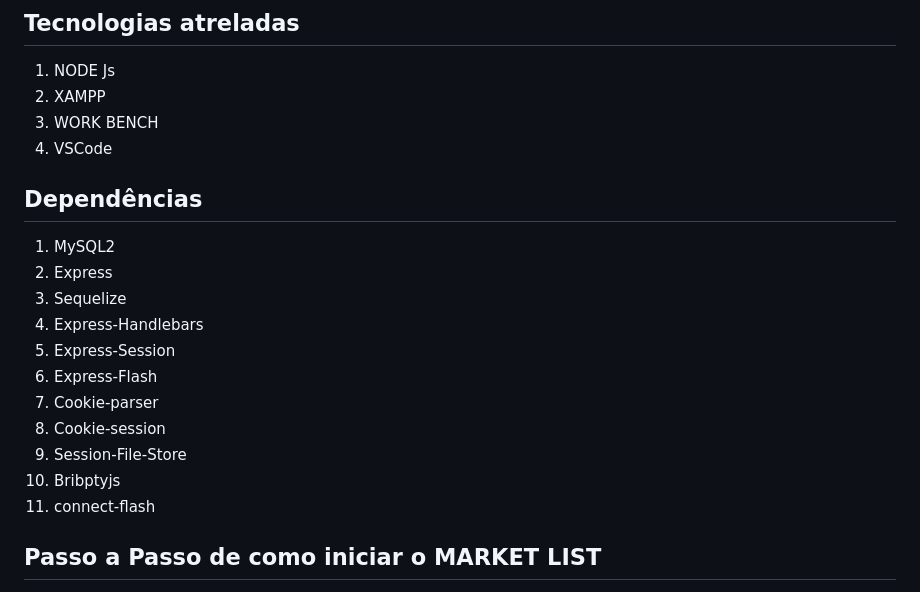
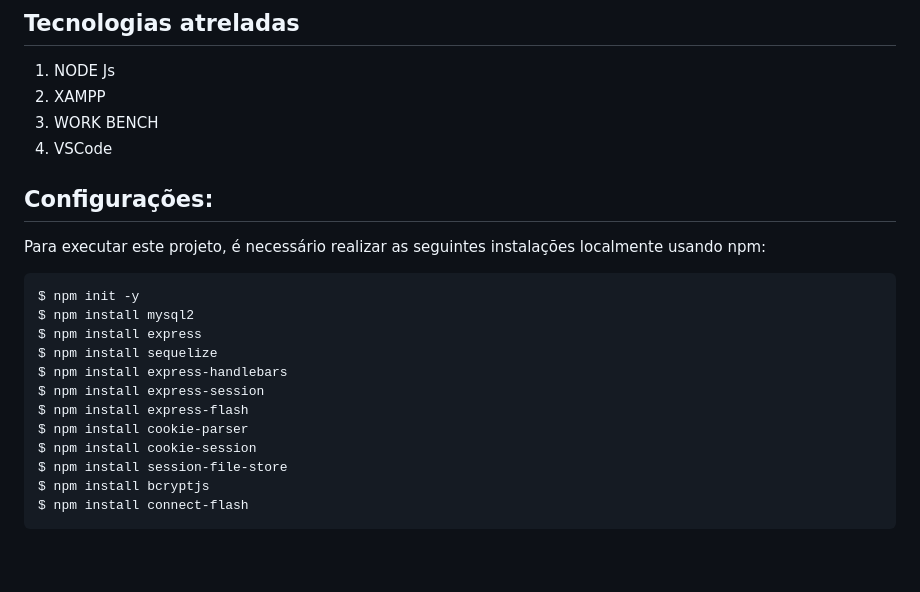
Before and after one commit to r4ysa/Projeto-grupo-modulo-5, a Markdown page: README.md, the part around one of its changes. Drawn GitHub-style.

````diff
--- a/README.md
+++ b/README.md
@@ -18,17 +18,22 @@ Os arquivos estão separados seguindo o padrão MVC com separação dos Models,
 3. WORK BENCH
 4. VSCode
 
+## Configurações:
 
-## Dependências
+Para executar este projeto, é necessário realizar as seguintes instalações localmente usando npm:
 
- 1. MySQL2
- 2. Express
- 3. Sequelize
- 4. Express-Handlebars
- 5. Express-Session
- 6. Express-Flash
- 7. Cookie-parser
- 8. Cookie-session
- 9. Session-File-Store
- 10. Bribptyjs
- 11. connect-flash
+```
+$ npm init -y
+$ npm install mysql2
+$ npm install express
+$ npm install sequelize
+$ npm install express-handlebars
+$ npm install express-session
+$ npm install express-flash
+$ npm install cookie-parser
+$ npm install cookie-session
+$ npm install session-file-store
+$ npm install bcryptjs
+$ npm install connect-flash
+```
+
````
Also changed, not shown: other parts of README.md (+1 -0 lines).
